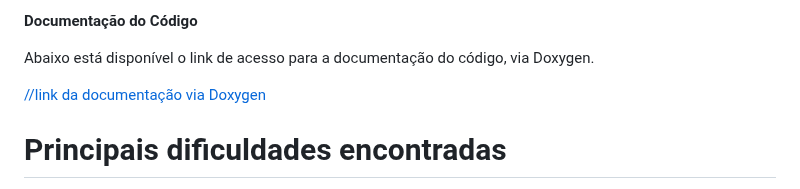
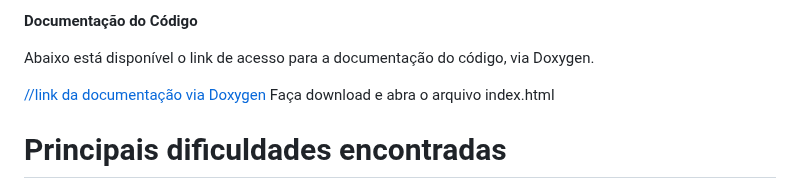
Before and after one commit to Joao0607B/PDS2-20251-TA1-Sistema_de_Carteirinha-Acesso_Restaurante, a Markdown page: README.md, the part around the change. GitHub-like rendering.

```diff
--- a/README.md
+++ b/README.md
@@ -93,7 +93,7 @@ Ao fim das operações, o sistema pode chamar salvarDados() para registrar clien
 
 Abaixo está disponível o link de acesso para a documentação do código, via Doxygen.
 
-[//link da documentação via Doxygen](https://github.com/Joao0607B/PDS2-20251-TA1-Sistema_de_Carteirinha-Acesso_Restaurante/blob/main/docs/html/index.html)
+[//link da documentação via Doxygen](https://github.com/Joao0607B/PDS2-20251-TA1-Sistema_de_Carteirinha-Acesso_Restaurante/blob/main/docs/) Faça download e abra o arquivo index.html
 
 # Principais dificuldades encontradas
 
```
